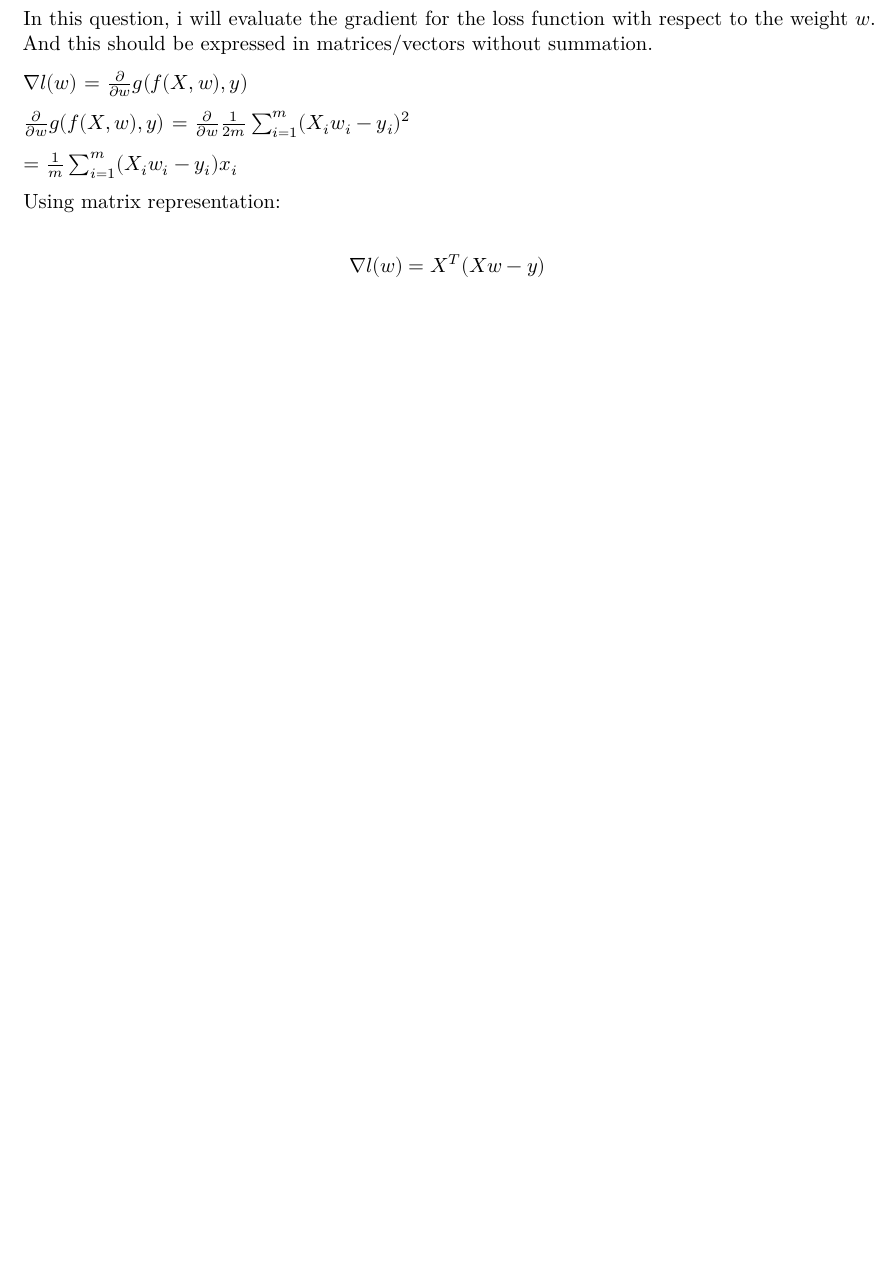
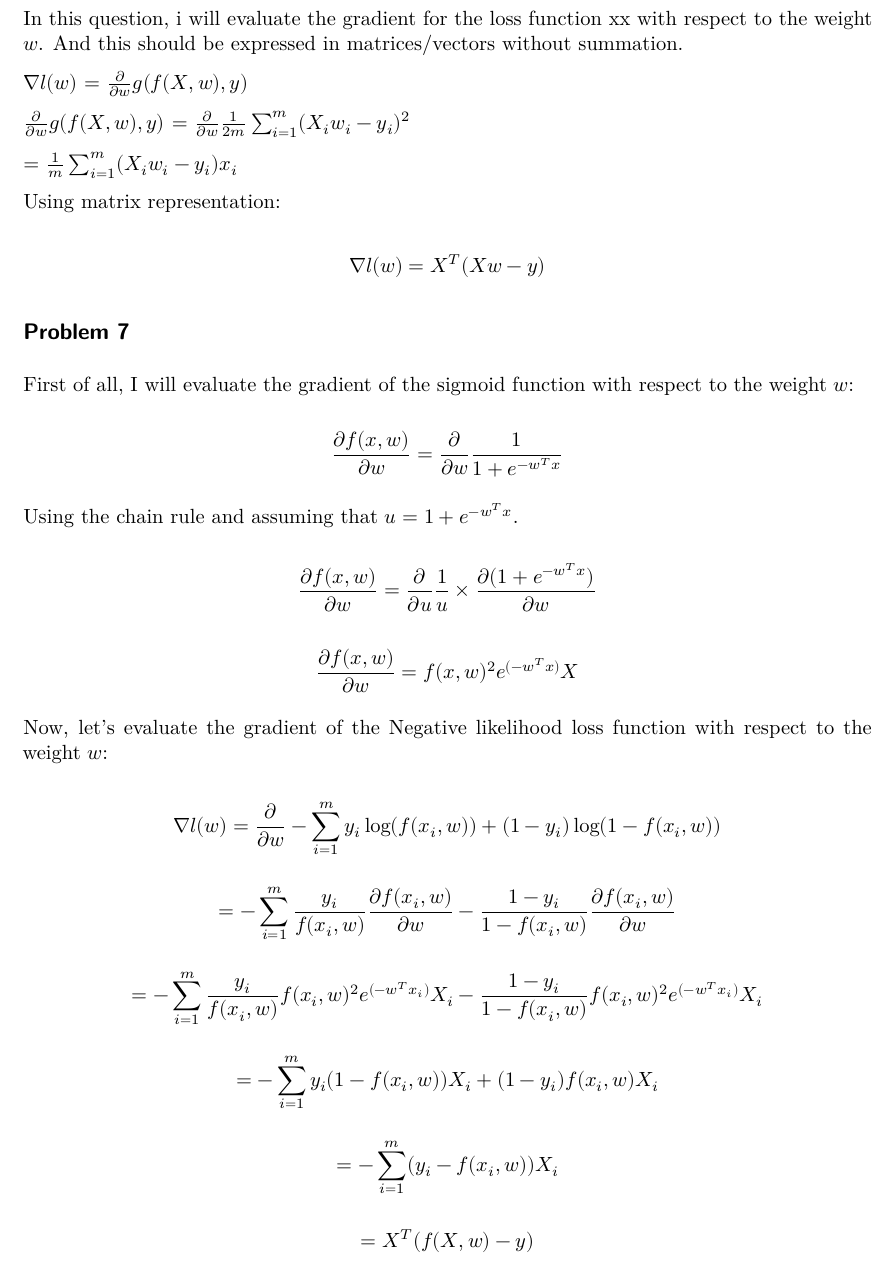
Before and after one commit to AlaaAAlghwiri/Deep-Learning-CS-2078, a Quarto document (HW/HW2/Alaa_Alghwiri_hw2.qmd): part of page 3 of 3, cut so that both start at the same text, the shorter picture padded with empty space. Rendered offline with R 4.5, knitr and Pandoc in place of Quarto, then LaTeX, with nearby package versions.

Commit message:
Finalize your written homework

```diff
--- a/HW/HW2/Alaa_Alghwiri_hw2.qmd
+++ b/HW/HW2/Alaa_Alghwiri_hw2.qmd
@@ -86,7 +86,7 @@ X_1 & X_2 & X_3 & .... & X_m
 
 ## Problem 6
 
-In this question, i will evaluate the gradient for the loss function with respect to the weight $w$. And this should be expressed in matrices/vectors without summation.
+In this question, i will evaluate the gradient for the loss function xx with respect to the weight $w$. And this should be expressed in matrices/vectors without summation.
 
 $\nabla l(w)$ = $\frac{\partial}{\partial{w}} g(f(X,w), y)$
 
@@ -97,3 +97,47 @@ $\frac{\partial}{\partial{w}} g(f(X,w), y)$ = $\frac{\partial{}}{\partial{w}} \f
 Using matrix representation:
 
 $$\nabla l(w) = X^T(Xw - y)$$
+
+## Problem 7
+
+First of all, I will evaluate the gradient of the sigmoid function with respect to the weight $w$:
+
+$$
+\frac{\partial f(x,w)}{\partial w} = \frac{\partial}{\partial w} \frac{1}{1 + e^{-w^Tx}}
+$$
+
+Using the chain rule and assuming that $u = 1 + e^{-w^Tx}$.
+
+$$
+\frac{\partial f(x,w)}{\partial w} = \frac{\partial}{\partial u} \frac{1}{u} \times \frac{\partial (1 + e^{-w^Tx})}{\partial w}
+$$
+
+$$
+\frac{\partial f(x,w)}{\partial w} = f(x,w)^2 e^{(-w^Tx)} X
+$$
+
+Now, let's evaluate the gradient of the Negative likelihood loss function with respect to the weight $w$:
+
+$$
+\nabla l(w) = \frac{\partial}{\partial w} -\sum_{i=1}^{m} y_i \log(f(x_i, w)) + (1 - y_i) \log(1 - f(x_i, w))
+$$
+
+$$
+= -\sum_{i=1}^{m} \frac{y_i}{f(x_i, w)} \frac{\partial f(x_i, w)}{\partial w} - \frac{1 - y_i}{1 - f(x_i, w)} \frac{\partial f(x_i, w)}{\partial w}
+$$
+
+$$
+= -\sum_{i=1}^{m} \frac{y_i}{f(x_i, w)} f(x_i, w)^2 e^{(-w^Tx_i)} X_i - \frac{1 - y_i}{1 - f(x_i, w)} f(x_i, w)^2 e^{(-w^Tx_i)} X_i
+$$
+
+$$
+= -\sum_{i=1}^{m} y_i (1 - f(x_i, w)) X_i + (1 - y_i) f(x_i, w) X_i
+$$
+
+$$
+= -\sum_{i=1}^{m} (y_i - f(x_i, w)) X_i
+$$
+
+$$
+= X^T(f(X, w) - y)
+$$
```
Also changed, not shown: HW/HW2/Alaa_Alghwiri_hw2.pdf.
